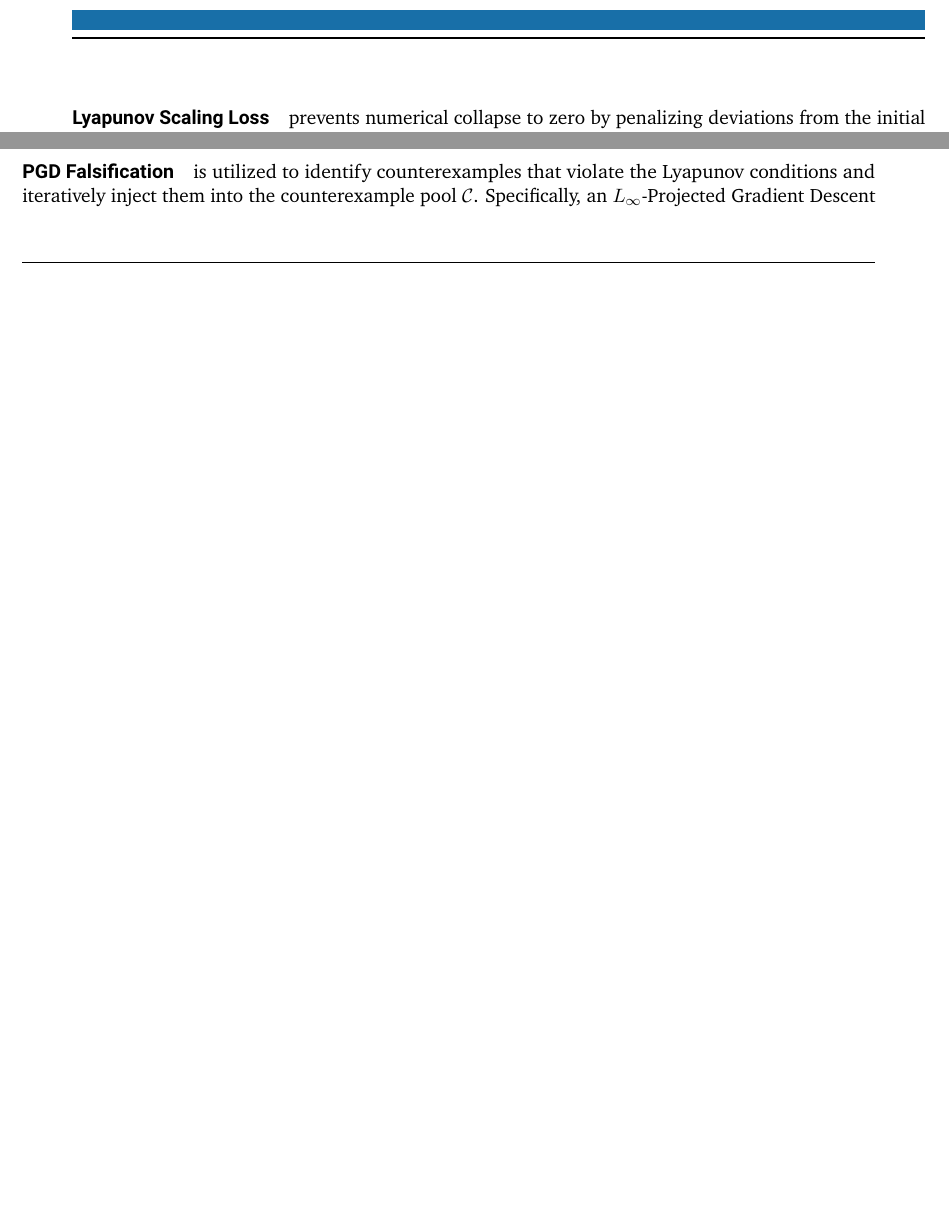
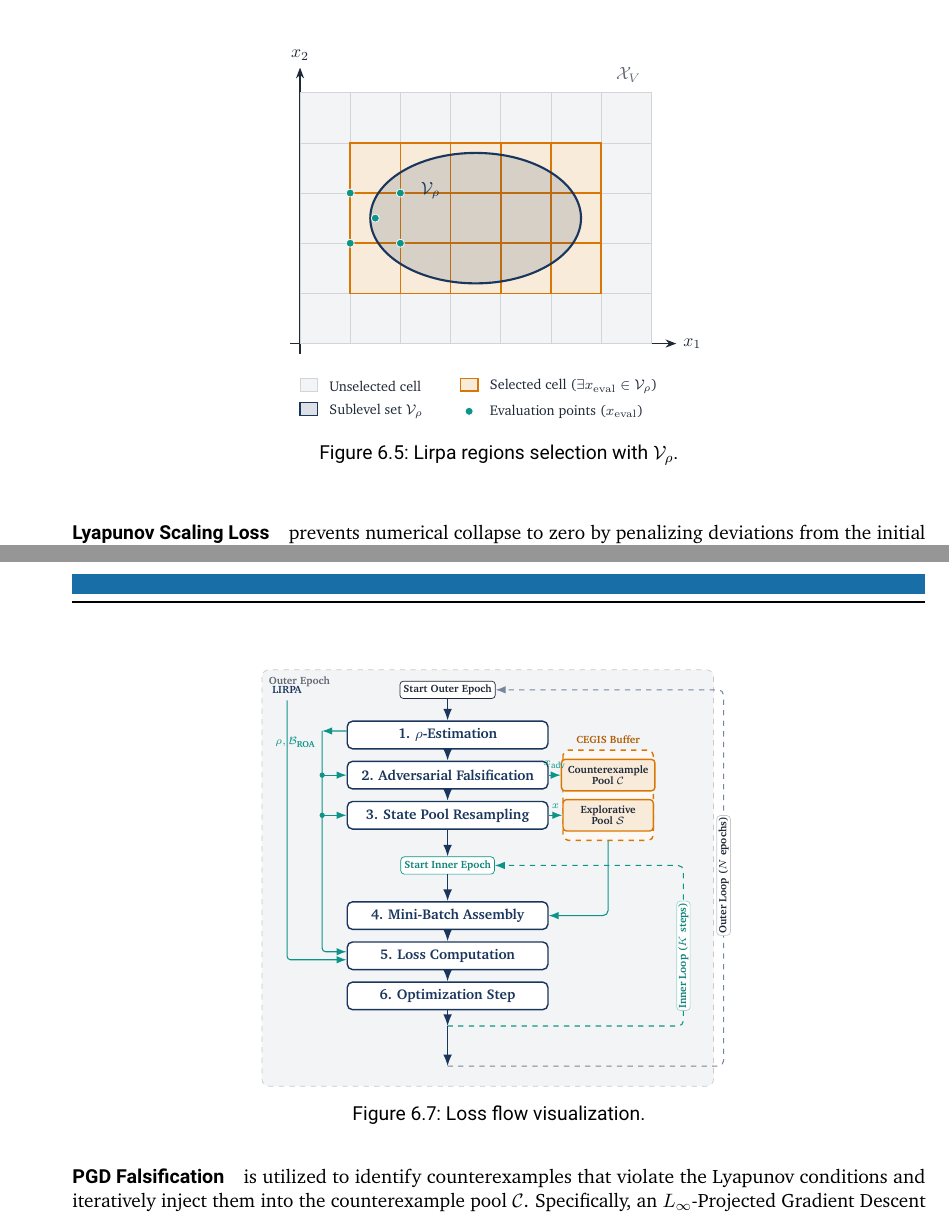
Before and after one commit to ArgoJ/Masterthesis, a LaTeX thesis (ma-tex.tex, which reads inc/methodology/lyapunov-learning.tex, tikz/methods/lirpa_region_selection.tex, tikz/methods/loss_flow.tex): two parts of pages 25 and 26 of 39 before the commit and two parts of pages 25 and 27 of 39 after it, joined at a grey line, cut at the place of the change, the shorter picture padded with empty space. Compiled offline with pdfLaTeX.

Commit message:
sobol literature, lirpa region illustration and general loss flow.

```diff
--- a/inc/methodology/lyapunov-learning.tex
+++ b/inc/methodology/lyapunov-learning.tex
@@ -201,6 +201,13 @@ Finally, the LIRPA-condition loss over $N_{\mathrm{L}}$ regions is computed as
     }.
 \end{equation}
 
+\begin{figure}[htbp]
+    \centering
+    \input{tikz/methods/lirpa_region_selection.tex}
+    \caption[Lirpa region selection]{Lirpa regions selection with $\mathcal{V}_\rho$.}
+    \label{fig:lirpa-regions}
+\end{figure}
+
 
 \paragraph{Lyapunov Scaling Loss} prevents numerical collapse to zero
 by penalizing deviations from the initial average magnitude over a
--- /dev/null
+++ b/tikz/methods/lirpa_region_selection.tex
@@ -0,0 +1,104 @@
+\begin{tikzpicture}[
+    font=\small,
+    >=Stealth,
+    gridcell/.style={
+        draw=dark!20,   % Leichtes Dark für sichtbare Linien
+        fill=gray,      % F3F4F6 ist ohnehin schon ein sehr helles Grau
+        line width=0.4pt
+    },
+    selected/.style={
+        draw=amber,
+        fill=amber!15,
+        line width=0.9pt
+    },
+    nonselected/.style={
+        draw=amber!40,
+        fill=gray,
+        line width=0.9pt
+    },
+    testpoint/.style={
+        circle,
+        fill=teal,
+        draw=white,
+        line width=0.4pt,
+        inner sep=1.6pt
+    }
+]
+
+    % -------------------------------------------------------------------------
+    % Parameter & Koordinaten
+    % -------------------------------------------------------------------------
+    \def\xmin{0} \def\xmax{7}
+    \def\ymin{0} \def\ymax{5}
+    \coordinate (xeq) at (3.5, 2.5);
+
+    % -------------------------------------------------------------------------
+    % 1. Achsen
+    % -------------------------------------------------------------------------
+    \draw[->, dark, line width=0.7pt] (\xmin-0.2, \ymin) -- (\xmax+0.5, \ymin)
+        node[right, font=\small\bfseries] {$x_1$};
+    \draw[->, dark, line width=0.7pt] (\xmin, \ymin-0.2) -- (\xmin, \ymax+0.5)
+        node[above, font=\small\bfseries] {$x_2$};
+
+    % -------------------------------------------------------------------------
+    % 2. Gesamtes Partitionierungsgitter (Hintergrund)
+    % -------------------------------------------------------------------------
+    \foreach \x in {0,...,6} {
+        \foreach \y in {0,...,4} {
+            \draw[gridcell] (\x,\y) rectangle ++(1,1);
+        }
+    }
+
+    % -------------------------------------------------------------------------
+    % 3. Selektierte Zellen (passend zur Ellipse)
+    % -------------------------------------------------------------------------
+    \foreach \x/\y in {
+        1/1, 2/1, 3/1, 4/1, 5/1,
+        1/2, 2/2, 3/2, 4/2, 5/2,
+        1/3, 2/3, 3/3, 4/3, 5/3
+    }{
+        \draw[selected] (\x,\y) rectangle ++(1,1);
+    }
+
+    % -------------------------------------------------------------------------
+    % 4. Sublevel-Set V_rho (Als Ellipse)
+    % -------------------------------------------------------------------------
+    \begin{scope}
+        \fill[navy, fill opacity=0.15] (xeq) ellipse [x radius=2.1, y radius=1.3];
+        \draw[navy, line width=1.2pt] (xeq) ellipse [x radius=2.1, y radius=1.3];
+    \end{scope}
+
+    % Beschriftungen im Plot
+    \node[text=navy, font=\small\bfseries] at ($(xeq) + (-0.9, 0.55)$) {$\mathcal{V}_\rho$};
+    \node[above left=2pt and 2pt, font=\small\bfseries, text=dark!70] at (\xmax, \ymax) {$\mathcal{X}_V$};
+
+    % -------------------------------------------------------------------------
+    % 5. Auswertungspunkte NUR in Beispiel-Zelle (x=1, y=2)
+    %    Exakt auf den 2^d Ecken + Zentrum
+    % -------------------------------------------------------------------------
+    \node[testpoint] (pt_ll)     at (1.0, 2.0) {};
+    \node[testpoint] (pt_lr)     at (2.0, 2.0) {};
+    \node[testpoint] (pt_ul)     at (1.0, 3.0) {};
+    \node[testpoint] (pt_ur)     at (2.0, 3.0) {};
+    \node[testpoint] (pt_center) at (1.5, 2.5) {};
+
+    % -------------------------------------------------------------------------
+    % 6. Kompakte Legende
+    % -------------------------------------------------------------------------
+    \begin{scope}[shift={(0.0, -1.35)}]
+        % Zeile 1
+        \draw[gridcell] (0.0, 0.4) rectangle ++(0.35, 0.25);
+        \node[anchor=west, font=\scriptsize, text=dark] at (0.45, 0.5) {Unselected cell};
+
+        \draw[selected] (3.2, 0.4) rectangle ++(0.35, 0.25);
+        \node[anchor=west, font=\scriptsize, text=dark] at (3.65, 0.5) {Selected cell ($\exists x_{\mathrm{eval}} \in \mathcal{V}_\rho$)};
+
+        % Zeile 2
+        \fill[navy, fill opacity=0.15, draw=navy, line width=0.8pt] (0.0, -0.08) rectangle ++(0.35, 0.25);
+        \node[anchor=west, font=\scriptsize, text=dark] at (0.45, -0.0) {Sublevel set $\mathcal{V}_\rho$};
+
+        \node[testpoint] at (3.37, -0.0) {};
+        \node[anchor=west, font=\scriptsize, text=dark] at (3.65, -0.0) {Evaluation points ($x_{\mathrm{eval}}$)};
+    \end{scope}
+
+\end{tikzpicture}
--- a/tikz/methods/loss_flow.tex
+++ b/tikz/methods/loss_flow.tex
@@ -1,2 +1,15 @@
 
 \begin{tikzpicture}[
+    font=\scriptsize,
+    >=Stealth,
+    % --- Main Node Style ---
+    mainnode/.style={
+        draw=navy,
+        fill=white,
+        thick,
+        rounded corners=3pt,
+        align=center,
+        text=navy,
+        minimum width=4.0cm,
+        minimum height=0.55cm,
+        font=\scriptsize\bfseries
@@ -8 +16,7 @@
     },
+    bufferbox/.style={
+        draw=amber,
+        fill=amber!5,
+        thick,
+        dashed,
+        rounded corners=3pt
@@ -13 +23,11 @@
     },
+    buffernode/.style={
+        draw=amber,
+        fill=amber!15,
+        thick,
+        rounded corners=2pt,
+        align=center,
+        font=\tiny\bfseries,
+        text=dark,
+        minimum width=1.8cm,
+        minimum height=0.5cm
@@ -29,6 +34,10 @@
     },
     arr/.style={-Latex, thick, draw=navy},
-    bus/.style={thick, draw=navy},
-    tap/.style={circle, fill=navy, inner sep=0pt, minimum size=3pt}
+    dataarr/.style={-Latex, semithick, draw=teal},
+    looparr/.style={-Latex, semithick, draw=navy!60, dashed},
+    innerlooparr/.style={-Latex, semithick, draw=teal, dashed},
+    outerbg/.style={draw=dark!25, fill=gray, dashed, rounded corners=4pt},
+    innerbg/.style={draw=teal!35, fill=teal!5, dashed, rounded corners=4pt},
+    tap/.style={circle, fill=teal, inner sep=0pt, minimum size=3pt}
 ]
 
@@ -41 +48,3 @@
+    \filldraw[innerbg] (-3.5, -2.8) rectangle (4.4, -6.6);
+    \node[anchor=north west, font=\tiny\bfseries, text=teal!80!black] at (-3.5, -2.8) {Inner Epoch};
 
@@ -45 +52,3 @@
+    \filldraw[outerbg] (-3.7, 0.8) rectangle (5.3, -7.5);
+    \node[anchor=north west, font=\tiny\bfseries, text=dark!70] at (-3.7, 0.8) {Outer Epoch};
 
@@ -50 +58,5 @@
+    \node[font=\tiny\bfseries, text=dark, draw=dark, fill=white, rounded corners=2pt, inner sep=2pt] (start_outer) at (0, 0.4) {Start Outer Epoch};
 
+    \node[mainnode] (n1) at (0, -0.5) {1. $\rho$-Estimation};
+    \node[mainnode] (n2) at (0, -1.3) {2. Adversarial Falsification};
+    \node[mainnode] (n3) at (0, -2.1) {3. State Pool Resampling};
@@ -56 +63,2 @@
 
+    \node[font=\tiny\bfseries, text=teal!90!black, draw=teal, fill=white, rounded corners=2pt, inner sep=2pt] (start_inner) at (0, -3.1) {Start Inner Epoch};
@@ -69 +65,4 @@
 
+    \node[mainnode] (n4) at (0, -4.1) {4. Mini-Batch Assembly};
+    \node[mainnode] (n5) at (0, -4.9) {5. Loss Computation};
+    \node[mainnode] (n6) at (0, -5.7) {6. Optimization Step};
@@ -78,7 +69,18 @@
 
-    \node[model] (net_v_roa) at ( 2.5, 0 |- Y_1) {$V_\theta$};
-    \draw[arr] (in_roa.south) -- (net_v_roa.north);
+    % Hauptfluss-Pfeile
+    \draw[arr] (start_outer) -- (n1);
+    \draw[arr] (n1) -- (n2);
+    \draw[arr] (n2) -- (n3);
+    \draw[arr] (n3) -- (start_inner);
+    \draw[arr] (start_inner) -- (n4);
+    \draw[arr] (n4) -- (n5);
+    \draw[arr] (n5) -- (n6);
 
-    \node[model] (net_v_V)   at ( 6.6, 0 |- Y_1) {$V_\theta$};
-    \draw[arr] (in_V.south) -- (net_v_V.north);
+    % ==========================================================================
+    % 3. CEGIS BUFFER (Rechts oben, x = 3.2)
+    % ==========================================================================
+    \filldraw[bufferbox] (2.3, -0.8) rectangle (4.1, -2.6);
+    \node[anchor=south, font=\tiny\bfseries, text=amber!80!black] at (3.2, -0.8) {CEGIS Buffer};
 
+    \node[buffernode] (pool_c) at (3.2, -1.3) {Counterexample\\[-1pt]Pool $\mathcal{C}$};
+    \node[buffernode] (pool_s) at (3.2, -2.1) {Explorative\\[-1pt]Pool $\mathcal{S}$};
@@ -90,5 +87,5 @@
 
-    % V_theta^+ (Y_2)
-    \node[model] (net_vpp)   at (-0.4, 0 |- Y_2) {$V_\theta^+$};
-    \draw[arr] (sys_f.south) -- (net_vpp.north);
+    % Eingänge in den Puffer (horizontal, überschneidungsfrei)
+    \draw[dataarr] (n2.east) -- (pool_c.west) node[midway, above, font=\tiny, text=teal] {$x_{\text{adv}}$};
+    \draw[dataarr] (n3.east) -- (pool_s.west) node[midway, above, font=\tiny, text=teal] {$x$};
 
@@ -104,7 +93,10 @@
+    \draw[dataarr, rounded corners=3pt] (3.2, -2.6) -- (3.2, -4.1) -- (n4.east);
 
-    % ==========================================
-    % 4. RHO BUS ROUTING (GANZ OBEN -> SAUBERE DROPS)
-    % ==========================================
-    % Der Bus verläuft oben bei Y = -0.4
-    \draw[bus] (in_rho.south) -- (-2.0, 0 |- Y_rho_bus) -- (3.7, 0 |- Y_rho_bus);
+    % ==========================================================================
+    % 4. DATENBUSSE (Links)
+    % ==========================================================================
+    % Bus 1: Rho & ROA
+    \draw[dataarr] ($(n1.west)+(0,0.08)$) -- (-2.5, -0.42);
+    \node[anchor=east, font=\tiny\bfseries, text=teal] at (-2.5, -0.65) {$\rho, \mathcal{B}_{\text{ROA}}$};
+    \draw[dataarr, rounded corners=2pt] (-2.5, -0.42) -- (-2.5, -4.82) -- ($(n5.west)+(0,0.08)$);
 
@@ -115 +104,3 @@
+    \node[tap] at (-2.5, -1.3) {}; \draw[dataarr] (-2.5, -1.3) -- (n2.west);
+    \node[tap] at (-2.5, -2.1) {}; \draw[dataarr] (-2.5, -2.1) -- (n3.west);
 
@@ -120,5 +108,11 @@
+    \node[font=\tiny\bfseries, text=navy] (lirpa) at (-3.2, 0.4) {LIRPA};
+    \draw[dataarr, rounded corners=2pt] (lirpa.south) -- (-3.2, -4.98) -- ($(n5.west)-(0,0.08)$);
 
-    % Drop 3: LIRPA
-    \draw[arr] (3.7, 0 |- Y_rho_bus) |- (l_lirpa.west);
-    \node[anchor=south east, inner sep=1pt, font=\tiny\bfseries] at (l_lirpa.west) {$\rho$};
+    % ==========================================================================
+    % 5. SCHLEIFEN-RÜCKFÜHRUNGEN (Rechts gestaffelt, ohne Kreuzung)
+    % ==========================================================================
+    % Inner Loop: Mündet genau auf Höhe y = -3.1 (oberhalb des Puffer-Ausgangs!)
+    \draw[arr] (n6.south) -- (0, -6.3);
+    \draw[innerlooparr, rounded corners=3pt] (0, -6.3) -- (4.7, -6.3) -- (4.7, -3.1) -- (start_inner.east);
+    \node[fill=white, draw=teal!40, rounded corners=2pt, font=\tiny\bfseries, text=teal!90!black, inner sep=1pt] at (4.7, -4.9) {\rotatebox{90}{Inner Loop ($K$ steps)}};
 
@@ -194,2 +120,5 @@
+    \draw[arr] (0, -6.3) -- (0, -7.1);
+    \draw[looparr, rounded corners=3pt] (0, -7.1) -- (5.5, -7.1) -- (5.5, 0.4) -- (start_outer.east);
+    \node[fill=white, draw=dark!25, rounded corners=2pt, font=\tiny\bfseries, text=dark, inner sep=1pt] at (5.5, -3.3) {\rotatebox{90}{Outer Loop ($N$ epochs)}};
 
 \end{tikzpicture}
```
Also changed, not shown: inc/machine-learning/neural-network.tex (+5 -6 lines), inc/mpc/discrete-sys-stability.tex (+2 -2 lines), inc/mpc/mpc.tex (+1 -1 lines), literature.bib (+23 -4 lines), ma-tex.pdf, inc/methodology/lyapunov-learning.tex (20 more changed lines), tikz/methods/loss_flow.tex (165 more changed lines).
